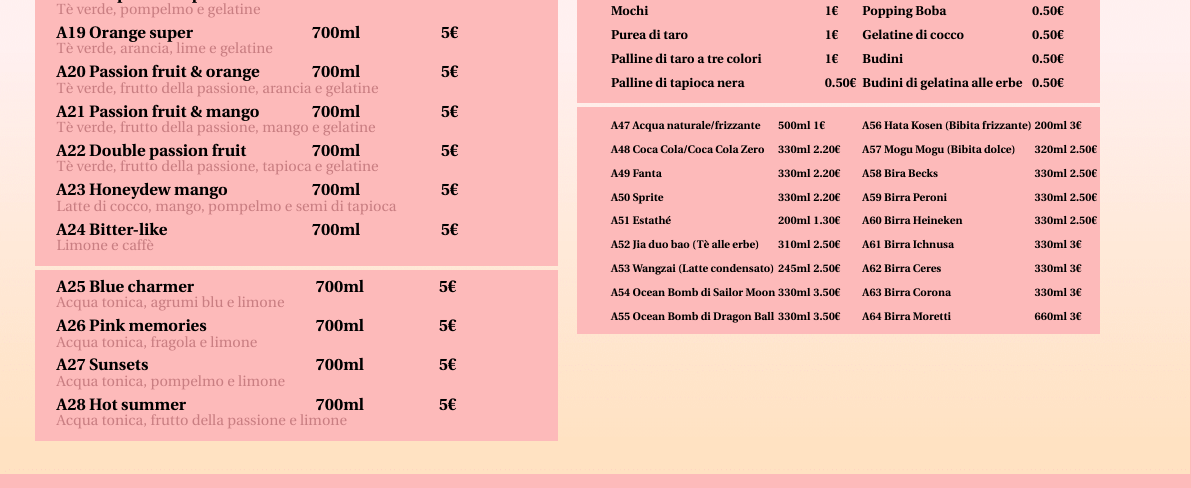
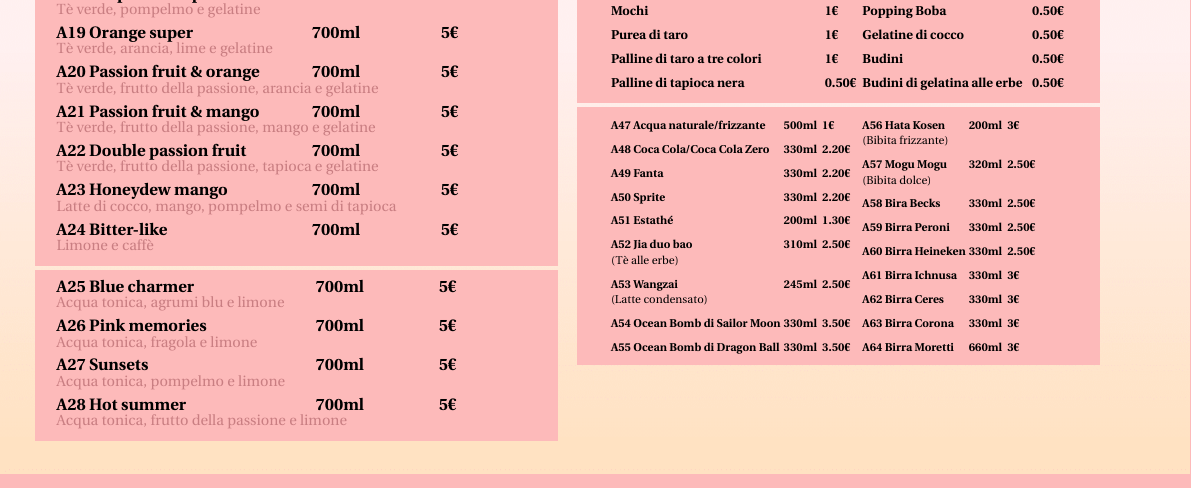
Before and after one commit to ROMFIR61/Bobo_Tea_menu, a LaTeX document (Template/Poke_template.tex): part of page 2 of 4, cut so that both start at the same text. Compiled offline with pdfLaTeX.

Commit message:
Piccole correzioni ultima tabella

```diff
--- a/Template/Poke_template.tex
+++ b/Template/Poke_template.tex
@@ -79,10 +79,15 @@
 }
 
 \makeatletter
-\newcommand\notsotiny{\@setfontsize\notsotiny{6}{7}}
+\newcommand\notsotiny{\@setfontsize\notsotiny{6.2}{7.2}}
 \makeatother
+
 \newcommand{\entryThreeSpecial}[3]{
-	{\textbf{\notsotiny{#1}}}&{\hspace*{-3.7mm}\textbf{\notsotiny{#2}}}&{\hspace*{-3.7mm}\textbf{\notsotiny{#3}}}\\
+	{\textbf{\notsotiny{#1}}}&{\hspace*{-3.7mm}\textbf{\notsotiny{#2}}}&{\hspace*{-3.3mm}\textbf{\notsotiny{#3}}}\\
+}
+\newcommand{\entryThreeSpecialDouble}[4]{
+	{\vspace*{-0.5mm}\textbf{\notsotiny{#1}}}&{\vspace*{-0.5mm}\hspace*{-3.7mm}\textbf{\notsotiny{#3}}}&{\vspace*{-0.5mm}\hspace*{-3.3mm}\textbf{\notsotiny{#4}}}\\
+	 \multicolumn{3}{l}{\notsotiny{#2}}\\
 }
 
 \newcommand{\entryTwoSimple}[2]{
@@ -240,15 +245,15 @@
 						\entryThreeSpecial{A49 Fanta }{330ml}{2.20€}
 						\entryThreeSpecial{A50 Sprite}{330ml}{2.20€}
 						\entryThreeSpecial{A51 Estathé}{200ml}{1.30€}
-						\entryThreeSpecial{A52 Jia duo bao (Tè alle erbe)}{310ml}{2.50€}
-						\entryThreeSpecial{A53 Wangzai (Latte condensato)}{245ml}{2.50€}
+						\entryThreeSpecialDouble{A52 Jia duo bao}{(Tè alle erbe)}{310ml}{2.50€}
+						\entryThreeSpecialDouble{A53 Wangzai}{(Latte condensato)}{245ml}{2.50€}
 						\entryThreeSpecial{A54 Ocean Bomb di Sailor Moon}{330ml}{3.50€}
 						\entryThreeSpecial{A55 Ocean Bomb di Dragon Ball}{330ml}{3.50€}
 						\end{tabular*}
 					}&{
 						\begin{tabular*}{\linewidth}{ l l l }
-						\entryThreeSpecial{A56 Hata Kosen (Bibita frizzante)}{200ml}{3€}
-						\entryThreeSpecial{A57 Mogu Mogu (Bibita dolce)}{320ml}{2.50€}
+						\entryThreeSpecialDouble{A56 Hata Kosen}{(Bibita frizzante)}{200ml}{3€}
+						\entryThreeSpecialDouble{A57 Mogu Mogu}{(Bibita dolce)}{320ml}{2.50€}
 						\entryThreeSpecial{A58 Bira Becks }{330ml}{2.50€}
 						\entryThreeSpecial{A59 Birra Peroni}{330ml}{2.50€}
 						\entryThreeSpecial{A60 Birra Heineken }{330ml}{2.50€}
```
